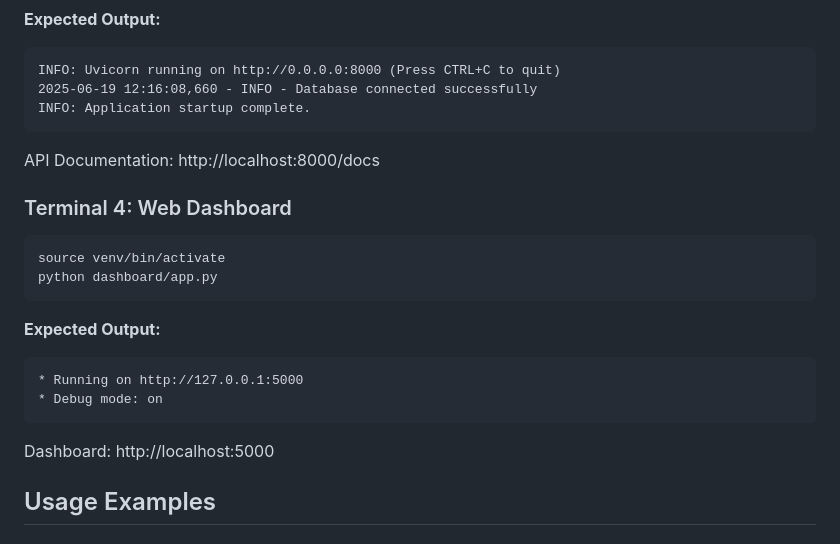
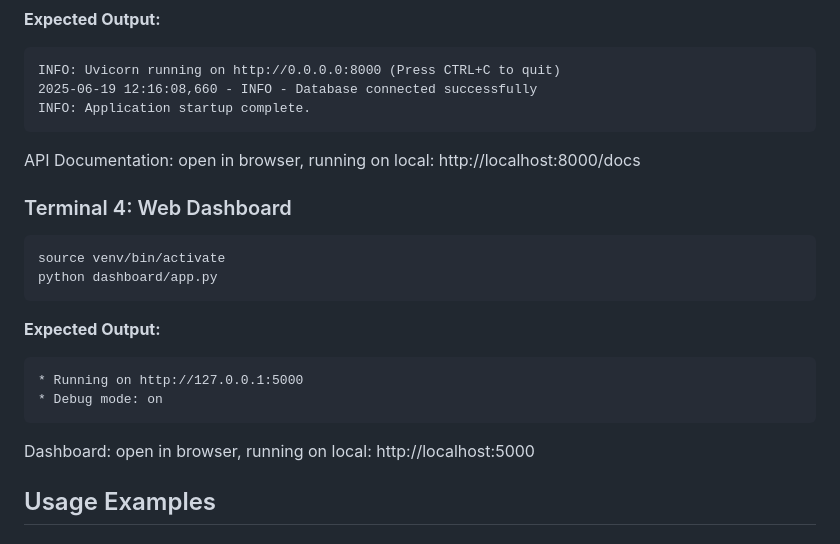
Before and after one commit to aryan-at-ul/temperature-monitoring-system, a Markdown page: README.md, the part around the change. Drawn GitHub-style.

Commit message:
Update README with improved local URLs

````diff
--- a/README.md
+++ b/README.md
@@ -141,7 +141,7 @@ INFO: Uvicorn running on http://0.0.0.0:8000 (Press CTRL+C to quit)
 INFO: Application startup complete.
 ```
 
-API Documentation: http://localhost:8000/docs
+API Documentation: open in browser, running on local: http://localhost:8000/docs
 
 ### Terminal 4: Web Dashboard
 ```bash
@@ -155,7 +155,7 @@ python dashboard/app.py
 * Debug mode: on
 ```
 
-Dashboard: http://localhost:5000
+Dashboard: open in browser, running on local: http://localhost:5000
 
 ## Usage Examples
 
````
